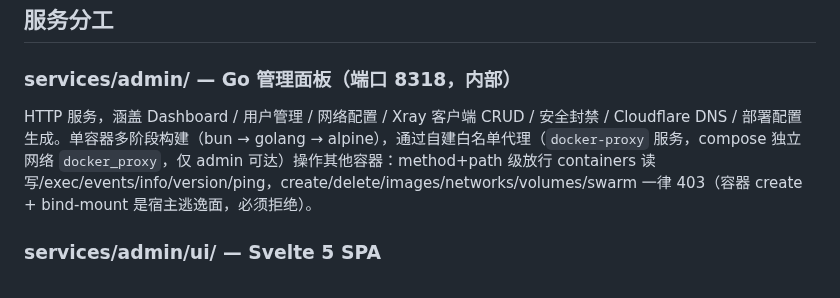
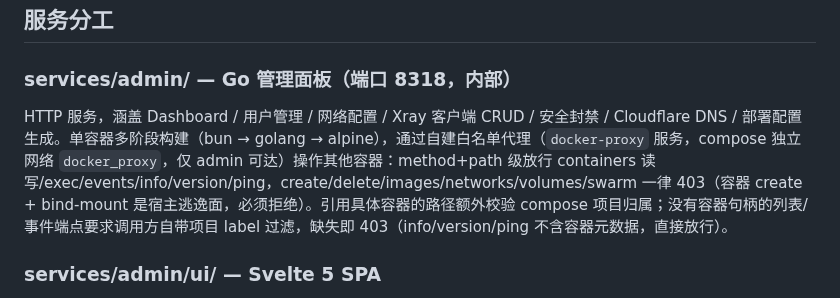
Before and after one commit to ShanWuYinShe/workwork, a Markdown page: docs/architecture.md, the part around the change. Rendered like a GitHub page.

Commit message:
文档(安全): 对齐代理作用域收紧后的记载
- workwork-security 技能第 9 条原写"无容器句柄端点不做过滤直接放行、残余风险
  为跨项目元数据可见",收紧后已不成立;改写为实际要求,并记下本地端到端复跑
  命令(真实 daemon + TEST_DOCKER_HOST)。
- docs/architecture.md 的 docker-proxy 描述补一句作用域边界。

Model: deepseek-v4.1-flash-free

```diff
--- a/docs/architecture.md
+++ b/docs/architecture.md
@@ -6,7 +6,7 @@
 
 ### services/admin/ — Go 管理面板（端口 8318，内部）
 
-HTTP 服务，涵盖 Dashboard / 用户管理 / 网络配置 / Xray 客户端 CRUD / 安全封禁 / Cloudflare DNS / 部署配置生成。单容器多阶段构建（bun → golang → alpine），通过自建白名单代理（`docker-proxy` 服务，compose 独立网络 `docker_proxy`，仅 admin 可达）操作其他容器：method+path 级放行 containers 读写/exec/events/info/version/ping，create/delete/images/networks/volumes/swarm 一律 403（容器 create + bind-mount 是宿主逃逸面，必须拒绝）。
+HTTP 服务，涵盖 Dashboard / 用户管理 / 网络配置 / Xray 客户端 CRUD / 安全封禁 / Cloudflare DNS / 部署配置生成。单容器多阶段构建（bun → golang → alpine），通过自建白名单代理（`docker-proxy` 服务，compose 独立网络 `docker_proxy`，仅 admin 可达）操作其他容器：method+path 级放行 containers 读写/exec/events/info/version/ping，create/delete/images/networks/volumes/swarm 一律 403（容器 create + bind-mount 是宿主逃逸面，必须拒绝）。引用具体容器的路径额外校验 compose 项目归属；没有容器句柄的列表/事件端点要求调用方自带项目 label 过滤，缺失即 403（info/version/ping 不含容器元数据，直接放行）。
 
 ### services/admin/ui/ — Svelte 5 SPA
 
```
Also changed, not shown: 1 other file.
